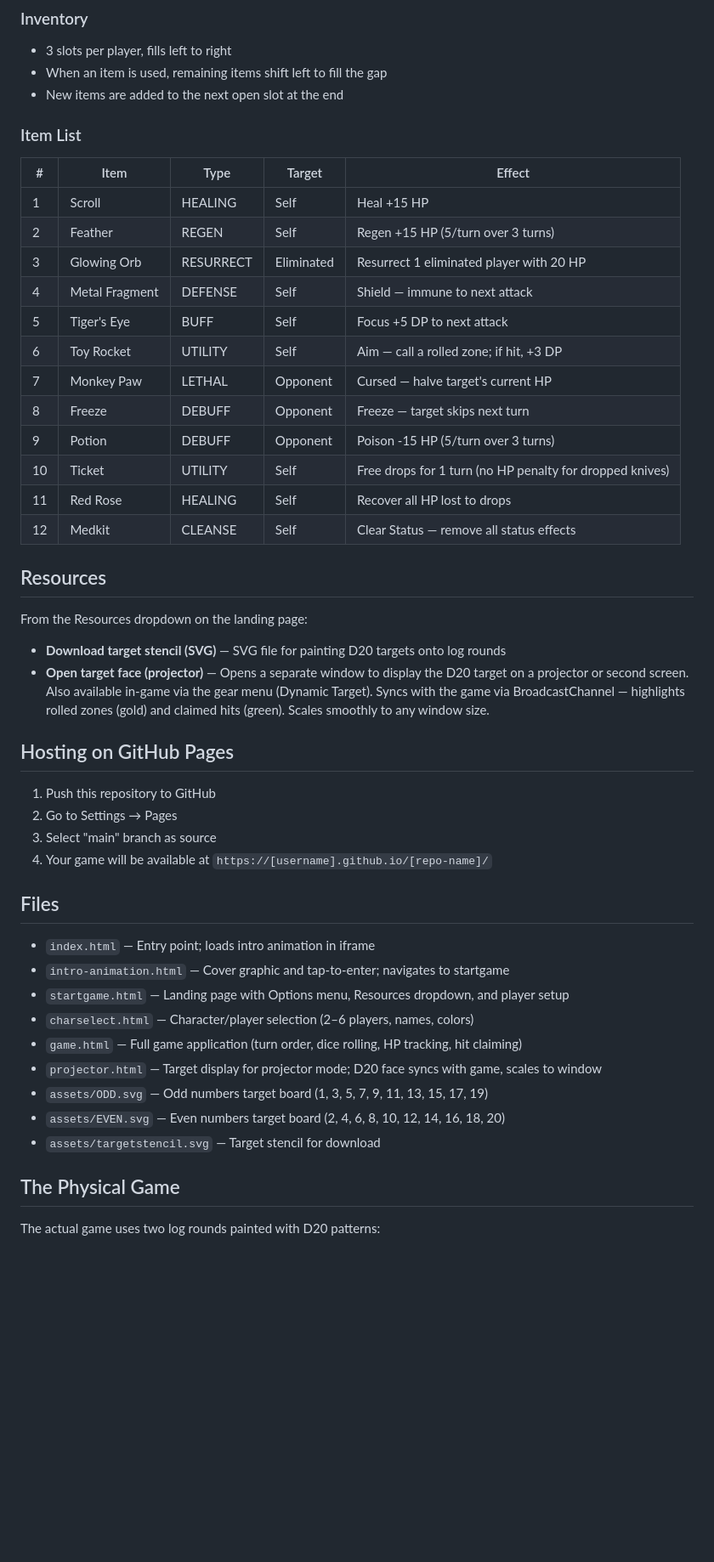
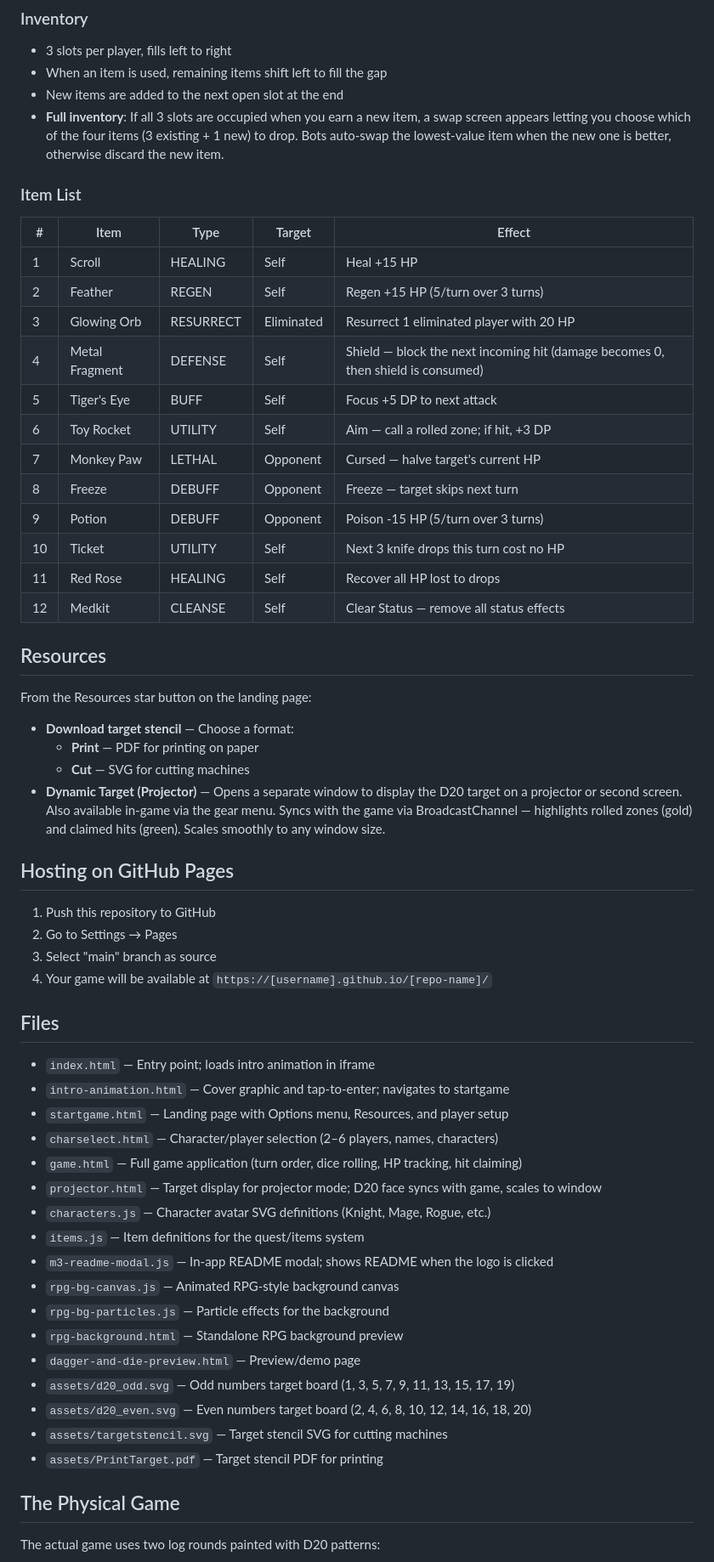
Before and after one commit to d20daggeranddie-cmd/Dagger-Die, a Markdown page: README.md, the part around one of its changes. Shown at 85% size. GitHub-like rendering; blank space fills up the shorter version.

```diff
--- a/README.md
+++ b/README.md
@@ -70,6 +75,7 @@ Items are earned by landing a critical (all 3 hits in a single turn). A D12 is r
 - 3 slots per player, fills left to right
 - When an item is used, remaining items shift left to fill the gap
 - New items are added to the next open slot at the end
+- **Full inventory**: If all 3 slots are occupied when you earn a new item, a swap screen appears letting you choose which of the four items (3 existing + 1 new) to drop. Bots auto-swap the lowest-value item when the new one is better, otherwise discard the new item.
 
 ### Item List
 
@@ -78,22 +84,24 @@ Items are earned by landing a critical (all 3 hits in a single turn). A D12 is r
 | 1 | Scroll | HEALING | Self | Heal +15 HP |
 | 2 | Feather | REGEN | Self | Regen +15 HP (5/turn over 3 turns) |
 | 3 | Glowing Orb | RESURRECT | Eliminated | Resurrect 1 eliminated player with 20 HP |
-| 4 | Metal Fragment | DEFENSE | Self | Shield — immune to next attack |
+| 4 | Metal Fragment | DEFENSE | Self | Shield — block the next incoming hit (damage becomes 0, then shield is consumed) |
 | 5 | Tiger's Eye | BUFF | Self | Focus +5 DP to next attack |
 | 6 | Toy Rocket | UTILITY | Self | Aim — call a rolled zone; if hit, +3 DP |
 | 7 | Monkey Paw | LETHAL | Opponent | Cursed — halve target's current HP |
 | 8 | Freeze | DEBUFF | Opponent | Freeze — target skips next turn |
 | 9 | Potion | DEBUFF | Opponent | Poison -15 HP (5/turn over 3 turns) |
-| 10 | Ticket | UTILITY | Self | Free drops for 1 turn (no HP penalty for dropped knives) |
+| 10 | Ticket | UTILITY | Self | Next 3 knife drops this turn cost no HP |
 | 11 | Red Rose | HEALING | Self | Recover all HP lost to drops |
 | 12 | Medkit | CLEANSE | Self | Clear Status — remove all status effects |
 
 ## Resources
 
-From the Resources dropdown on the landing page:
+From the Resources star button on the landing page:
 
-- **Download target stencil (SVG)** — SVG file for painting D20 targets onto log rounds
-- **Open target face (projector)** — Opens a separate window to display the D20 target on a projector or second screen. Also available in-game via the gear menu (Dynamic Target). Syncs with the game via BroadcastChannel — highlights rolled zones (gold) and claimed hits (green). Scales smoothly to any window size.
+- **Download target stencil** — Choose a format:
+  - **Print** — PDF for printing on paper
+  - **Cut** — SVG for cutting machines
+- **Dynamic Target (Projector)** — Opens a separate window to display the D20 target on a projector or second screen. Also available in-game via the gear menu. Syncs with the game via BroadcastChannel — highlights rolled zones (gold) and claimed hits (green). Scales smoothly to any window size.
 
 ## Hosting on GitHub Pages
 
@@ -105,13 +113,21 @@ From the Resources dropdown on the landing page:
 ## Files
 - `index.html` — Entry point; loads intro animation in iframe
 - `intro-animation.html` — Cover graphic and tap-to-enter; navigates to startgame
-- `startgame.html` — Landing page with Options menu, Resources dropdown, and player setup
-- `charselect.html` — Character/player selection (2–6 players, names, colors)
+- `startgame.html` — Landing page with Options menu, Resources, and player setup
+- `charselect.html` — Character/player selection (2–6 players, names, characters)
 - `game.html` — Full game application (turn order, dice rolling, HP tracking, hit claiming)
 - `projector.html` — Target display for projector mode; D20 face syncs with game, scales to window
-- `assets/ODD.svg` — Odd numbers target board (1, 3, 5, 7, 9, 11, 13, 15, 17, 19)
-- `assets/EVEN.svg` — Even numbers target board (2, 4, 6, 8, 10, 12, 14, 16, 18, 20)
-- `assets/targetstencil.svg` — Target stencil for download
+- `characters.js` — Character avatar SVG definitions (Knight, Mage, Rogue, etc.)
+- `items.js` — Item definitions for the quest/items system
+- `m3-readme-modal.js` — In-app README modal; shows README when the logo is clicked
+- `rpg-bg-canvas.js` — Animated RPG-style background canvas
+- `rpg-bg-particles.js` — Particle effects for the background
+- `rpg-background.html` — Standalone RPG background preview
+- `dagger-and-die-preview.html` — Preview/demo page
+- `assets/d20_odd.svg` — Odd numbers target board (1, 3, 5, 7, 9, 11, 13, 15, 17, 19)
+- `assets/d20_even.svg` — Even numbers target board (2, 4, 6, 8, 10, 12, 14, 16, 18, 20)
+- `assets/targetstencil.svg` — Target stencil SVG for cutting machines
+- `assets/PrintTarget.pdf` — Target stencil PDF for printing
 
 ## The Physical Game
 
```
Also changed, not shown: other parts of README.md (+8 -3 lines).
